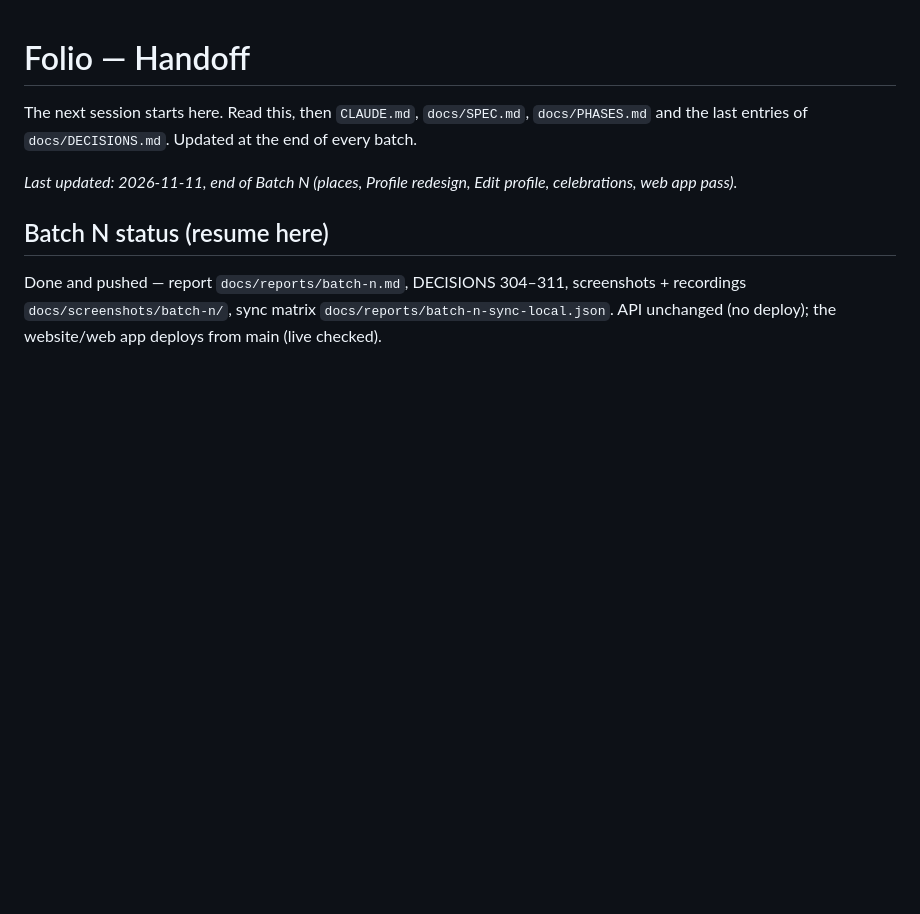
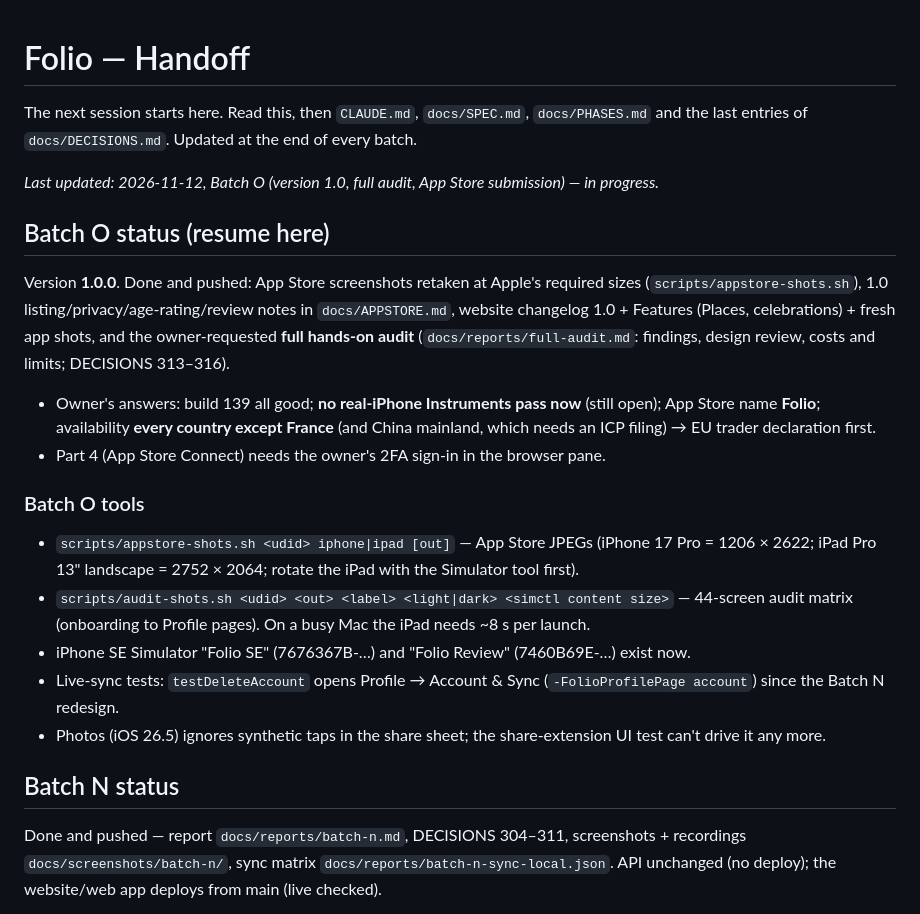
Before and after one commit to Soul-Archive-Limited/folio, a Markdown page: docs/HANDOFF.md, the part around the change. GitHub-like rendering; blank space fills up the shorter version.

Commit message:
Batch O: final security pass recorded, HANDOFF in progress
Co-Authored-By: Claude Opus 5.5 <noreply@anthropic.com>

```diff
--- a/docs/HANDOFF.md
+++ b/docs/HANDOFF.md
@@ -2,9 +2,21 @@
 
 The next session starts here. Read this, then `CLAUDE.md`, `docs/SPEC.md`, `docs/PHASES.md` and the last entries of `docs/DECISIONS.md`. Updated at the end of every batch.
 
-_Last updated: 2026-11-11, end of Batch N (places, Profile redesign, Edit profile, celebrations, web app pass)._
+_Last updated: 2026-11-12, Batch O (version 1.0, full audit, App Store submission) — in progress._
 
-## Batch N status (resume here)
+## Batch O status (resume here)
+Version **1.0.0**. Done and pushed: App Store screenshots retaken at Apple's required sizes (`scripts/appstore-shots.sh`), 1.0 listing/privacy/age-rating/review notes in `docs/APPSTORE.md`, website changelog 1.0 + Features (Places, celebrations) + fresh app shots, and the owner-requested **full hands-on audit** (`docs/reports/full-audit.md`: findings, design review, costs and limits; DECISIONS 313–316).
+- Owner's answers: build 139 all good; **no real-iPhone Instruments pass now** (still open); App Store name **Folio**; availability **every country except France** (and China mainland, which needs an ICP filing) → EU trader declaration first.
+- Part 4 (App Store Connect) needs the owner's 2FA sign-in in the browser pane.
+
+### Batch O tools
+- `scripts/appstore-shots.sh <udid> iphone|ipad [out]` — App Store JPEGs (iPhone 17 Pro = 1206 × 2622; iPad Pro 13" landscape = 2752 × 2064; rotate the iPad with the Simulator tool first).
+- `scripts/audit-shots.sh <udid> <out> <label> <light|dark> <simctl content size>` — 44-screen audit matrix (onboarding to Profile pages). On a busy Mac the iPad needs ~8 s per launch.
+- iPhone SE Simulator "Folio SE" (7676367B-…) and "Folio Review" (7460B69E-…) exist now.
+- Live-sync tests: `testDeleteAccount` opens Profile → Account & Sync (`-FolioProfilePage account`) since the Batch N redesign.
+- Photos (iOS 26.5) ignores synthetic taps in the share sheet; the share-extension UI test can't drive it any more.
+
+## Batch N status
 Done and pushed — report `docs/reports/batch-n.md`, DECISIONS 304–311, screenshots + recordings `docs/screenshots/batch-n/`, sync matrix `docs/reports/batch-n-sync-local.json`. API unchanged (no deploy); the website/web app deploys from main (live checked).
 - **TestFlight:** see "TestFlight this batch" below for the build number and state.
 - **Final shipping pass** (owner signs in to App Store Connect then): the list at the end of `docs/reports/batch-n.md` — Friends group, **App Privacy → Precise Location** (before any build with places goes to review), App Review 18+ note, Sign in with Apple notification URL, Declared Age Range capability + "Age Assurance — Yes", website changelog, the live sync matrix + deleting the review account, COMPLIANCE §11.
```
Also changed, not shown: docs/SECURITY_AUDIT.md (+14 -0 lines).
